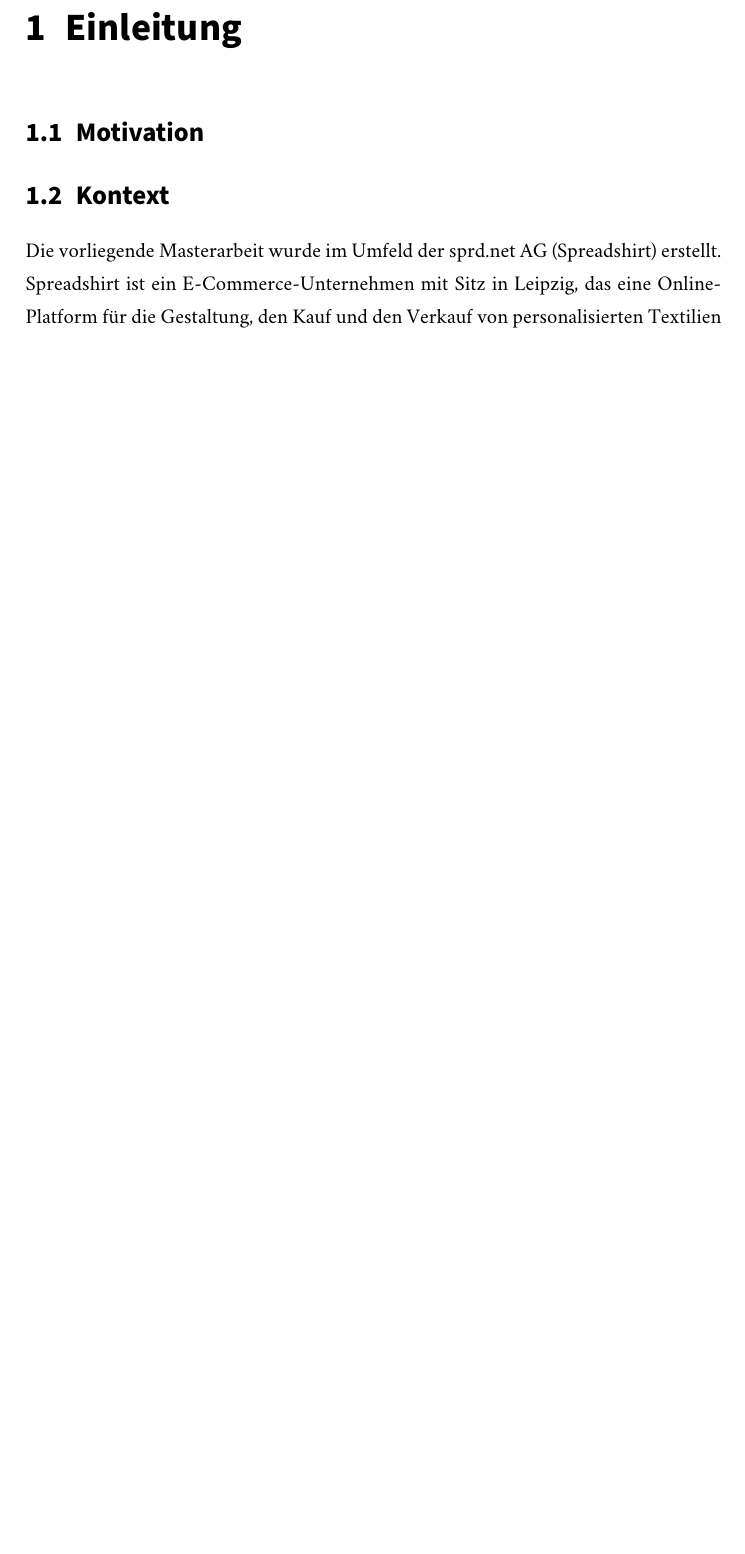
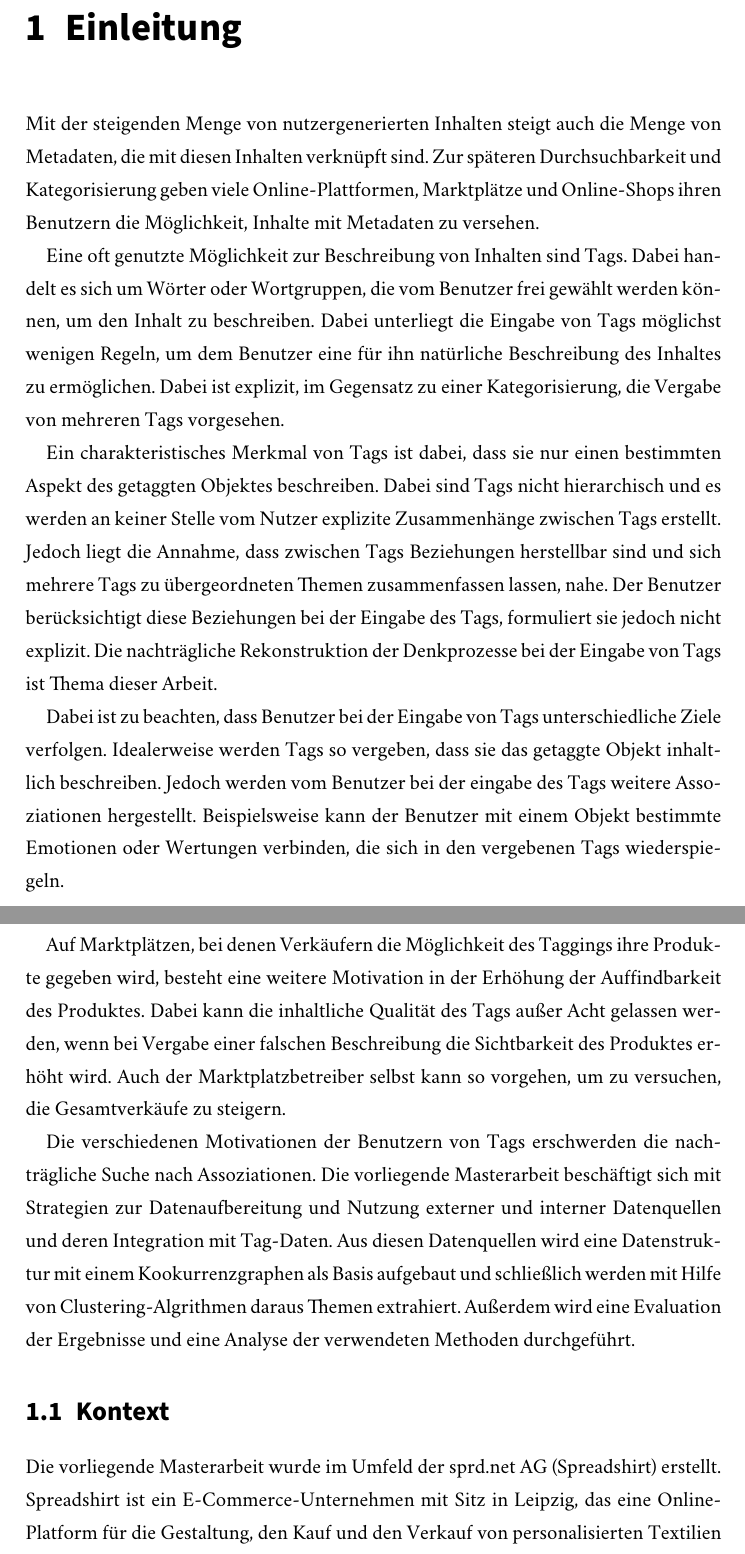
Before and after one commit to sebastianmarr/thesis, a LaTeX thesis (thesis/main.tex, which reads thesis/chapters/einleitung.tex): part of page 4 of 5 before the commit and two parts of pages 4 and 5 of 6 after it, the two joined at a grey line, cut so that both start at the same text, the shorter picture padded with empty space. Compiled offline with XeLaTeX; a missing font is replaced by an installed copy or a similar font.

Commit message:
einleitung first part

```diff
--- a/thesis/chapters/einleitung.tex
+++ b/thesis/chapters/einleitung.tex
@@ -1,6 +1,17 @@
 \chapter{Einleitung}
 
-\section{Motivation}
+Mit der steigenden Menge von nutzergenerierten Inhalten steigt auch die Menge von Metadaten, die mit diesen Inhalten verknüpft sind. Zur späteren Durchsuchbarkeit und Kategorisierung geben viele Online-Plattformen, Marktplätze und Online-Shops ihren Benutzern die Möglichkeit, Inhalte mit Metadaten zu versehen.
+
+Eine oft genutzte Möglichkeit zur Beschreibung von Inhalten sind Tags. Dabei handelt es sich um Wörter oder Wortgruppen, die vom Benutzer frei gewählt werden können, um den Inhalt zu beschreiben. Dabei unterliegt die Eingabe von Tags möglichst wenigen Regeln, um dem Benutzer eine für ihn natürliche Beschreibung des Inhaltes zu ermöglichen. Dabei ist explizit, im Gegensatz zu einer Kategorisierung, die Vergabe von mehreren Tags vorgesehen.
+
+Ein charakteristisches Merkmal von Tags ist dabei, dass sie nur einen bestimmten Aspekt des getaggten Objektes beschreiben. Dabei sind Tags nicht hierarchisch und es werden an keiner Stelle vom Nutzer explizite Zusammenhänge zwischen Tags erstellt. Jedoch liegt die Annahme, dass zwischen Tags Beziehungen herstellbar sind und sich mehrere Tags zu übergeordneten Themen zusammenfassen lassen, nahe. Der Benutzer berücksichtigt diese Beziehungen bei der Eingabe des Tags, formuliert sie jedoch nicht explizit. Die nachträgliche Rekonstruktion der Denkprozesse bei der Eingabe von Tags ist Thema dieser Arbeit.
+
+Dabei ist zu beachten, dass Benutzer bei der Eingabe von Tags unterschiedliche Ziele verfolgen. Idealerweise werden Tags so vergeben, dass sie das getaggte Objekt inhaltlich beschreiben. Jedoch werden vom Benutzer bei der eingabe des Tags weitere Assoziationen hergestellt. Beispielsweise kann der Benutzer mit einem Objekt bestimmte Emotionen oder Wertungen verbinden, die sich in den vergebenen Tags wiederspiegeln.
+
+Auf Marktplätzen, bei denen Verkäufern die Möglichkeit des Taggings ihre Produkte gegeben wird, besteht eine weitere Motivation in der Erhöhung der Auffindbarkeit des Produktes. Dabei kann die inhaltliche Qualität des Tags außer Acht gelassen werden, wenn bei Vergabe einer falschen Beschreibung die Sichtbarkeit des Produktes erhöht wird. Auch der Marktplatzbetreiber selbst kann so vorgehen, um zu versuchen, die Gesamtverkäufe zu steigern.
+
+Die verschiedenen Motivationen der Benutzern von Tags erschwerden die nachträgliche Suche nach Assoziationen. Die vorliegende Masterarbeit beschäftigt sich mit Strategien zur Datenaufbereitung und Nutzung externer und interner Datenquellen und deren Integration mit Tag-Daten. Aus diesen Datenquellen wird eine Datenstruktur mit einem Kookurrenzgraphen als Basis aufgebaut und schließlich werden mit Hilfe von Clustering-Algrithmen daraus Themen extrahiert. Außerdem wird eine Evaluation der Ergebnisse und eine Analyse der verwendeten Methoden durchgeführt.
+
 
 \section{Kontext}
 
```
